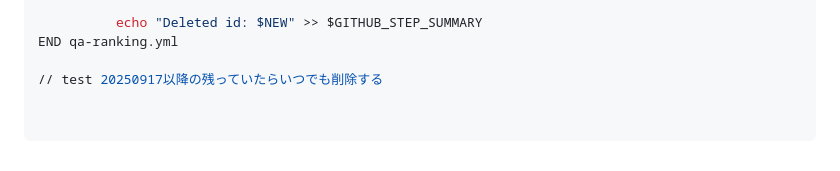
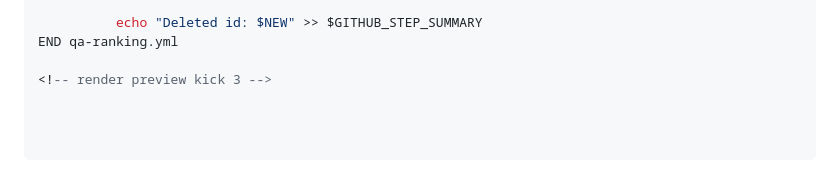
Before and after one commit to digitide-user/ashtanga-yoga-quiz, a Markdown page: README.md, the part around the change. GitHub-like rendering.

Commit message:
chore(docs): kick Render PR preview

```diff
--- a/README.md
+++ b/README.md
@@ -312,4 +312,4 @@ jobs:
           echo "Deleted id: $NEW" >> $GITHUB_STEP_SUMMARY
 END qa-ranking.yml
 
-// test 20250917以降の残っていたらいつでも削除する
+<!-- render preview kick 3 -->
```
